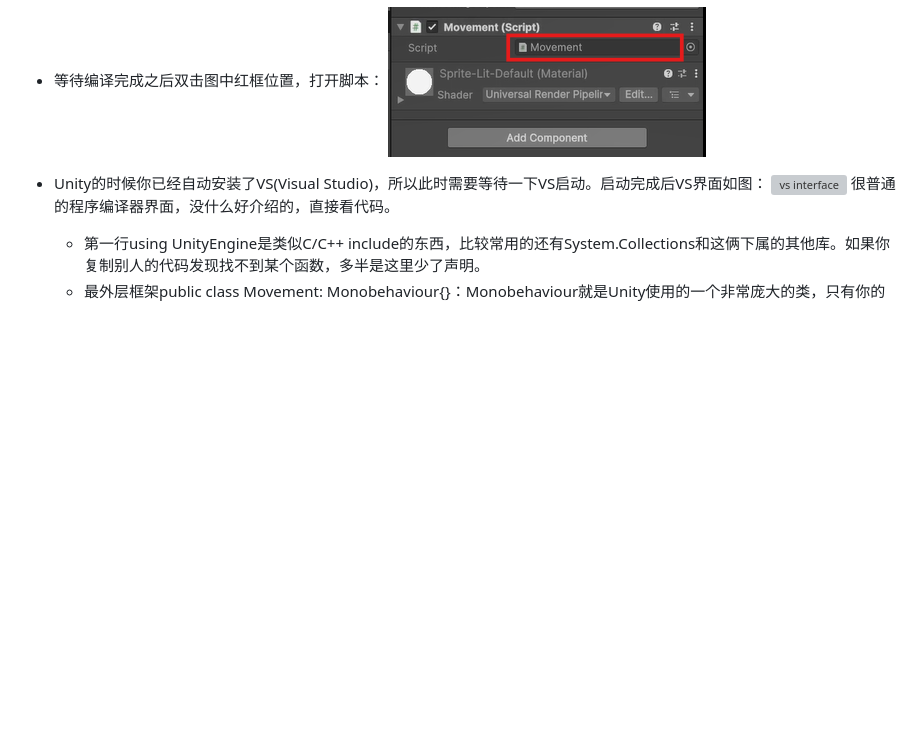
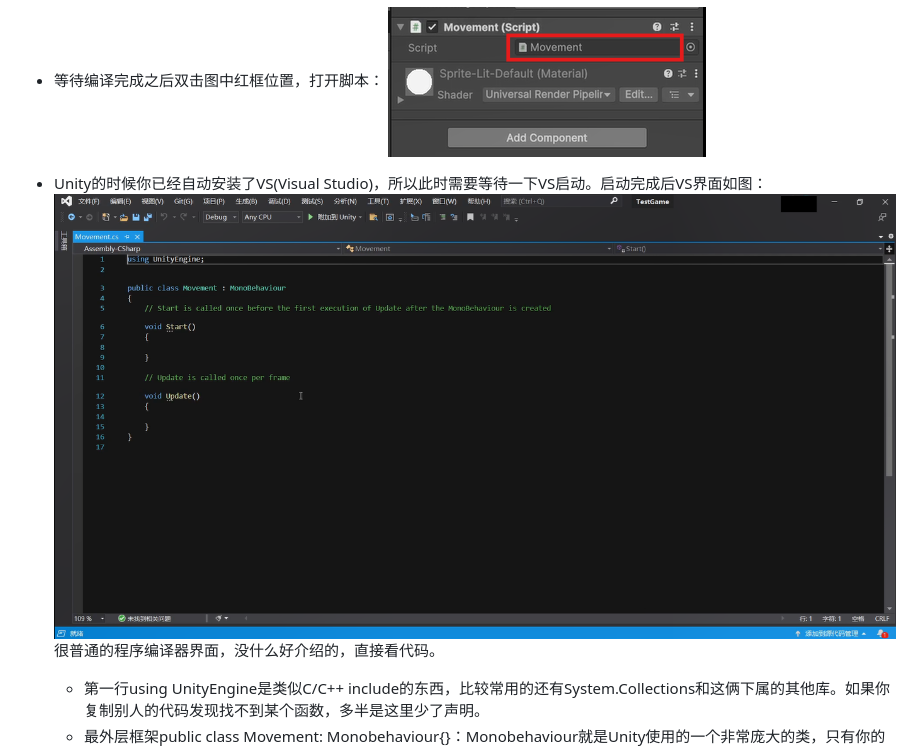
Before and after one commit to sstlltss/sstlltss.github.io, a Markdown page: UnityTutorial/UnityTutorial.md, the part around the change. GitHub-like rendering; blank space fills up the shorter version; grey boxes are pictures that could not be loaded.

```diff
--- a/UnityTutorial/UnityTutorial.md
+++ b/UnityTutorial/UnityTutorial.md
@@ -131,7 +131,7 @@ RigidBody2D中的其他属性：
 - 等待编译完成之后双击图中红框位置，打开脚本：
 ![add movement4](add_movement4.png)
 - Unity的时候你已经自动安装了VS(Visual Studio)，所以此时需要等待一下VS启动。启动完成后VS界面如图：
-![vs interface](vscode_interface.png)
+![vs interface](vs_interface.png)
 很普通的程序编译器界面，没什么好介绍的，直接看代码。
 
 
```
